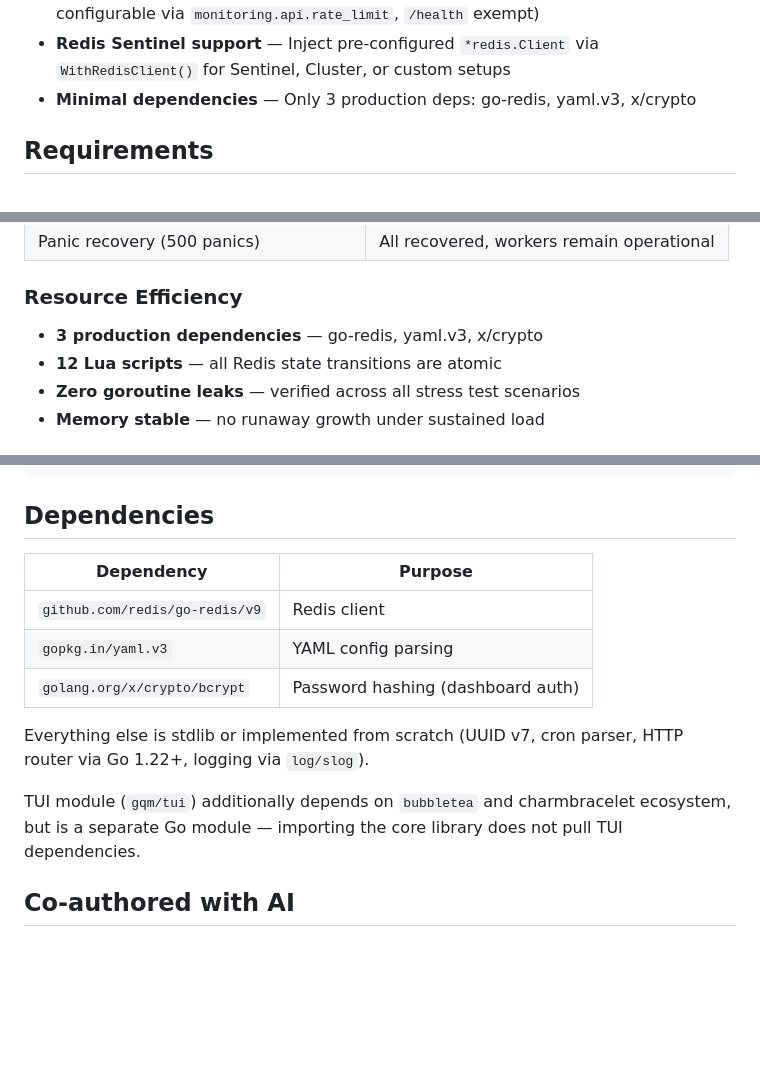
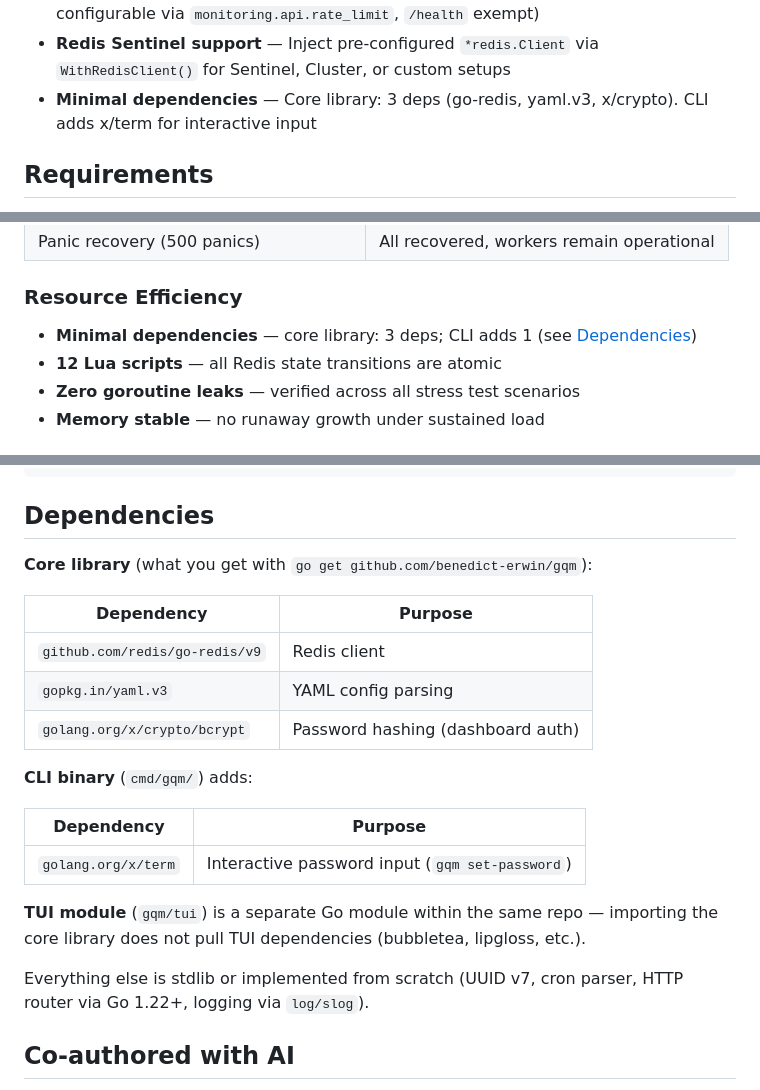
Before and after one commit to benedict-erwin/gqm, a Markdown page: README.md, 3 parts joined by grey strips. Drawn GitHub-style; blank space fills up the shorter version.

Commit message:
docs: clarify dependency count — core 3, CLI +1, TUI separate module

```diff
--- a/README.md
+++ b/README.md
@@ -29,7 +29,7 @@ Redis-based task queue library for Go. Built from scratch with minimal dependenc
 - **Redis TLS** — `WithRedisTLS()` option or `redis.tls: true` config for encrypted connections (pass custom `*tls.Config` or `nil` for system defaults)
 - **API rate limiting** — Per-IP token bucket on all API endpoints (default 100 req/s, configurable via `monitoring.api.rate_limit`, `/health` exempt)
 - **Redis Sentinel support** — Inject pre-configured `*redis.Client` via `WithRedisClient()` for Sentinel, Cluster, or custom setups
-- **Minimal dependencies** — Only 3 production deps: go-redis, yaml.v3, x/crypto
+- **Minimal dependencies** — Core library: 3 deps (go-redis, yaml.v3, x/crypto). CLI adds x/term for interactive input
 
 ## Requirements
 
@@ -602,7 +602,7 @@ Benchmarked on Linux arm64 (Docker), Redis 7, Go 1.26, 4 vCPU. All operations us
 
 ### Resource Efficiency
 
-- **3 production dependencies** — go-redis, yaml.v3, x/crypto
+- **Minimal dependencies** — core library: 3 deps; CLI adds 1 (see [Dependencies](#dependencies))
 - **12 Lua scripts** — all Redis state transitions are atomic
 - **Zero goroutine leaks** — verified across all stress test scenarios
 - **Memory stable** — no runaway growth under sustained load
@@ -622,15 +622,24 @@ gqm.Client                                              gqm.Server
 
 ## Dependencies
 
+**Core library** (what you get with `go get github.com/benedict-erwin/gqm`):
+
 | Dependency | Purpose |
 |---|---|
 | `github.com/redis/go-redis/v9` | Redis client |
 | `gopkg.in/yaml.v3` | YAML config parsing |
 | `golang.org/x/crypto/bcrypt` | Password hashing (dashboard auth) |
 
+**CLI binary** (`cmd/gqm/`) adds:
+
+| Dependency | Purpose |
+|---|---|
+| `golang.org/x/term` | Interactive password input (`gqm set-password`) |
+
+**TUI module** (`gqm/tui`) is a separate Go module within the same repo — importing the core library does not pull TUI dependencies (bubbletea, lipgloss, etc.).
+
 Everything else is stdlib or implemented from scratch (UUID v7, cron parser, HTTP router via Go 1.22+, logging via `log/slog`).
 
-TUI module (`gqm/tui`) additionally depends on `bubbletea` and charmbracelet ecosystem, but is a separate Go module — importing the core library does not pull TUI dependencies.
 
 ## Co-authored with AI
 
```
